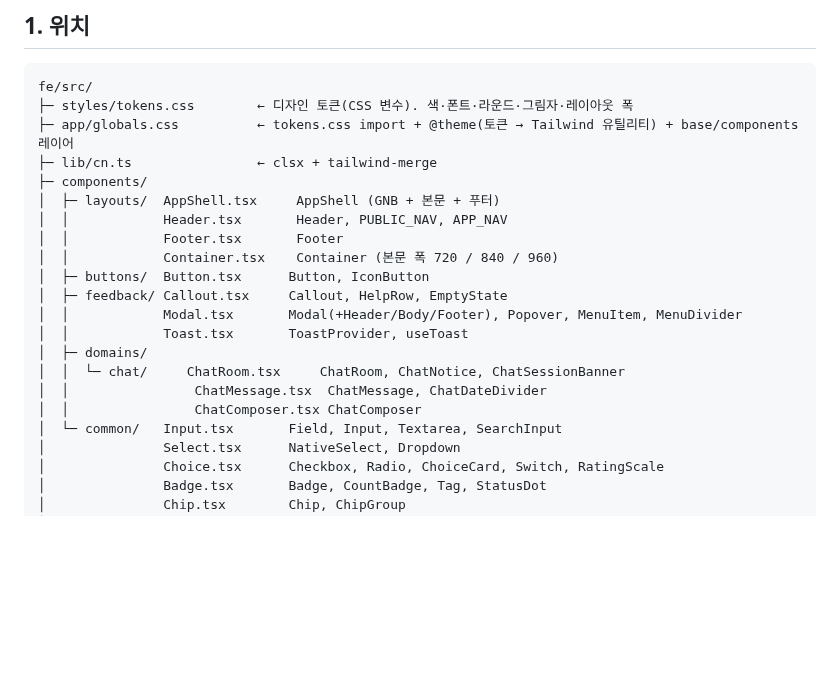
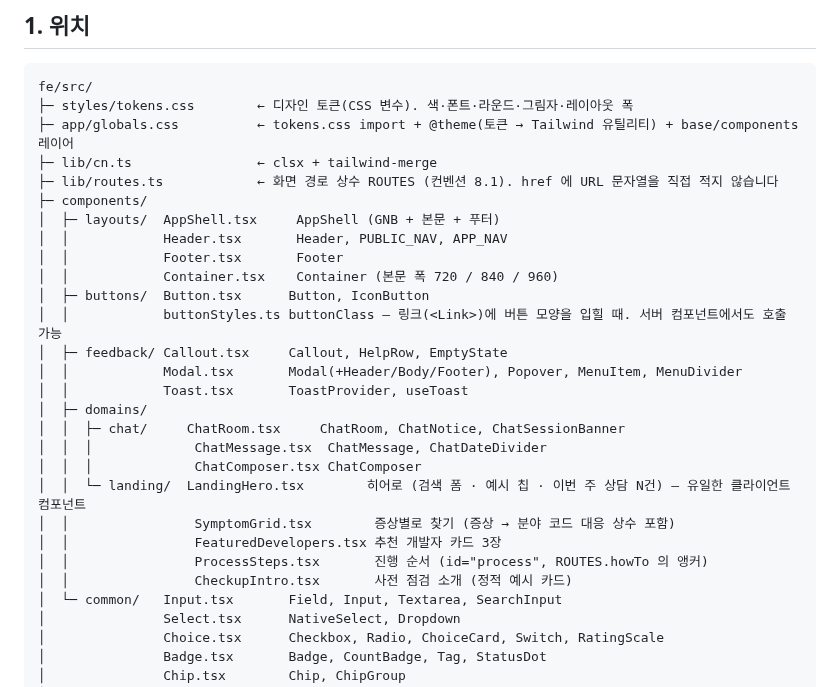
Before and after one commit to yeonsookr/Komit, a Markdown page: docs/FRONTEND_COMPONENTS.md, the part around the change. Drawn GitHub-style; blank space fills up the shorter version.

Commit message:
docs(fe): 공통 컴포넌트 문서에 랜딩 도메인·buttonClass·routes 추가 [S15P21A201-133]
Co-Authored-By: Claude Fable 5.1 <noreply@anthropic.com>

```diff
--- a/docs/FRONTEND_COMPONENTS.md
+++ b/docs/FRONTEND_COMPONENTS.md
@@ -10,19 +10,26 @@ fe/src/
 ├─ styles/tokens.css        ← 디자인 토큰(CSS 변수). 색·폰트·라운드·그림자·레이아웃 폭
 ├─ app/globals.css          ← tokens.css import + @theme(토큰 → Tailwind 유틸리티) + base/components 레이어
 ├─ lib/cn.ts                ← clsx + tailwind-merge
+├─ lib/routes.ts            ← 화면 경로 상수 ROUTES (컨벤션 8.1). href 에 URL 문자열을 직접 적지 않습니다
 ├─ components/
 │  ├─ layouts/  AppShell.tsx     AppShell (GNB + 본문 + 푸터)
 │  │            Header.tsx       Header, PUBLIC_NAV, APP_NAV
 │  │            Footer.tsx       Footer
 │  │            Container.tsx    Container (본문 폭 720 / 840 / 960)
 │  ├─ buttons/  Button.tsx      Button, IconButton
+│  │            buttonStyles.ts buttonClass — 링크(<Link>)에 버튼 모양을 입힐 때. 서버 컴포넌트에서도 호출 가능
 │  ├─ feedback/ Callout.tsx     Callout, HelpRow, EmptyState
 │  │            Modal.tsx       Modal(+Header/Body/Footer), Popover, MenuItem, MenuDivider
 │  │            Toast.tsx       ToastProvider, useToast
 │  ├─ domains/
-│  │  └─ chat/     ChatRoom.tsx     ChatRoom, ChatNotice, ChatSessionBanner
-│  │                ChatMessage.tsx  ChatMessage, ChatDateDivider
-│  │                ChatComposer.tsx ChatComposer
+│  │  ├─ chat/     ChatRoom.tsx     ChatRoom, ChatNotice, ChatSessionBanner
+│  │  │             ChatMessage.tsx  ChatMessage, ChatDateDivider
+│  │  │             ChatComposer.tsx ChatComposer
+│  │  └─ landing/  LandingHero.tsx        히어로 (검색 폼 · 예시 칩 · 이번 주 상담 N건) — 유일한 클라이언트 컴포넌트
+│  │                SymptomGrid.tsx        증상별로 찾기 (증상 → 분야 코드 대응 상수 포함)
+│  │                FeaturedDevelopers.tsx 추천 개발자 카드 3장
+│  │                ProcessSteps.tsx       진행 순서 (id="process", ROUTES.howTo 의 앵커)
+│  │                CheckupIntro.tsx       사전 점검 소개 (정적 예시 카드)
 │  └─ common/   Input.tsx       Field, Input, Textarea, SearchInput
 │               Select.tsx      NativeSelect, Dropdown
 │               Choice.tsx      Checkbox, Radio, ChoiceCard, Switch, RatingScale
```
